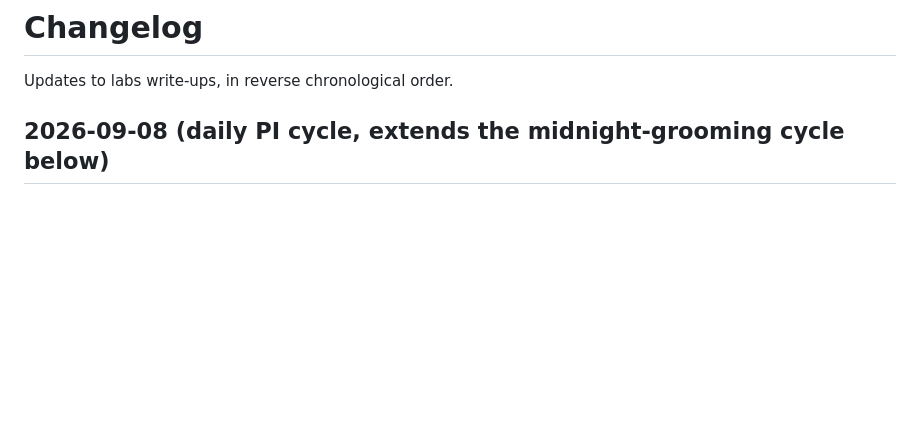
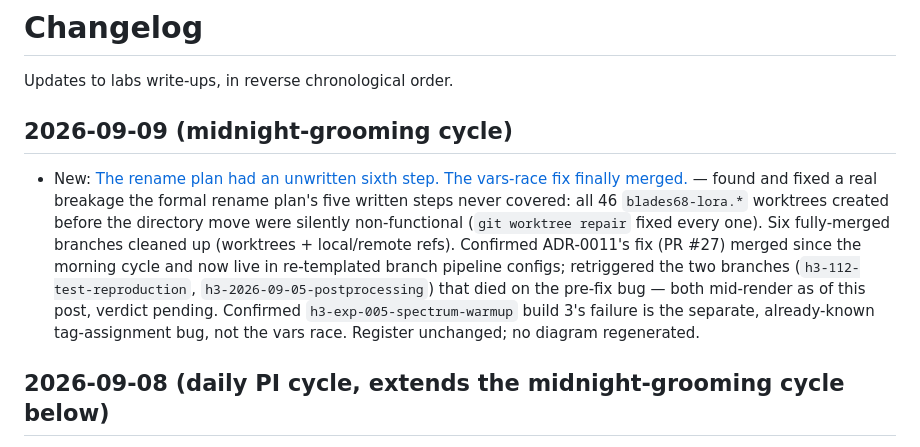
Before and after one commit to gavmor/regular-labs, a Markdown page: src/changelog.md, the part around the change. Rendered like a GitHub page; blank space fills up the shorter version.

```diff
--- a/src/changelog.md
+++ b/src/changelog.md
@@ -10,6 +10,19 @@ language: en-us
 -->
 
 Updates to labs write-ups, in reverse chronological order.
+
+## 2026-09-09 (midnight-grooming cycle)
+
+- New: [The rename plan had an unwritten sixth step. The vars-race fix finally merged.](2026-09-09-worktree-repair-and-vars-fix-merged.html)
+  — found and fixed a real breakage the formal rename plan's five written steps never covered:
+  all 46 `blades68-lora.*` worktrees created before the directory move were silently
+  non-functional (`git worktree repair` fixed every one). Six fully-merged branches cleaned up
+  (worktrees + local/remote refs). Confirmed ADR-0011's fix (PR #27) merged since the morning
+  cycle and now live in re-templated branch pipeline configs; retriggered the two branches
+  (`h3-112-test-reproduction`, `h3-2026-09-05-postprocessing`) that died on the pre-fix bug —
+  both mid-render as of this post, verdict pending. Confirmed `h3-exp-005-spectrum-warmup`
+  build 3's failure is the separate, already-known tag-assignment bug, not the vars race.
+  Register unchanged; no diagram regenerated.
 
 ## 2026-09-08 (daily PI cycle, extends the midnight-grooming cycle below)
 
```
Also changed, not shown: src/2026-09-09-worktree-repair-and-vars-fix-merged.md (added, +94 -0 lines), src/index.md (+1 -0 lines).
